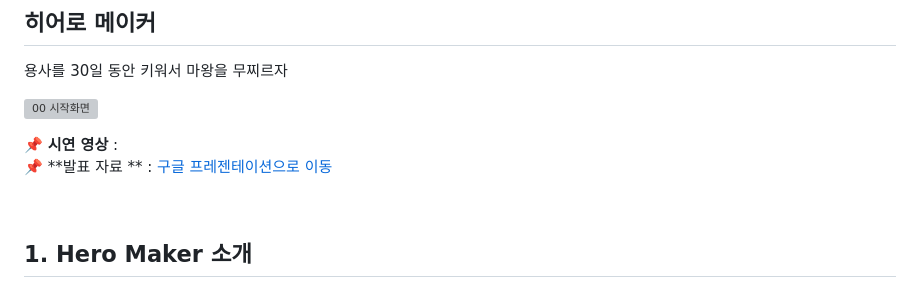
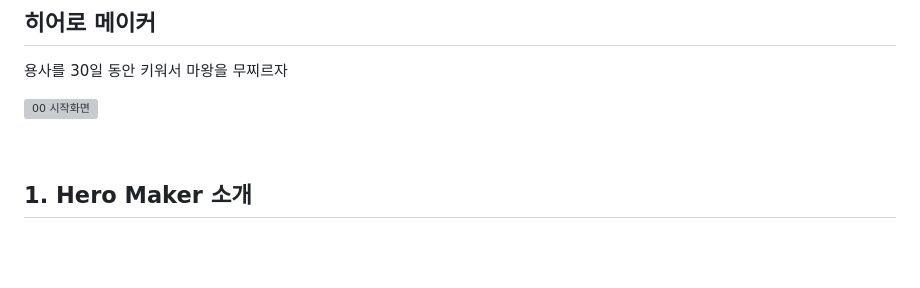
Before and after one commit to mtvs-2ndteam/hero-maker, a Markdown page: README.md, the part around the change. Rendered like a GitHub page; blank space fills up the shorter version; grey boxes are pictures that could not be loaded.

```diff
--- a/README.md
+++ b/README.md
@@ -3,11 +3,6 @@
 용사를 30일 동안 키워서 마왕을 무찌르자
 
 ![00  시작화면](https://github.com/mtvs-2ndteam/hero-maker/assets/48119129/047da248-71e3-4db4-b9df-8d39490b0600)
-
-
-📌 **시연 영상** :  <br>
-📌 **발표 자료
-** : [구글 프레젠테이션으로 이동](https://docs.google.com/presentation/d/1kloW7eZ71UodL_csitGjq6TjNO-AIE451UVIFgZWqlo/edit?usp=sharing)
 
 <br>
 
```
